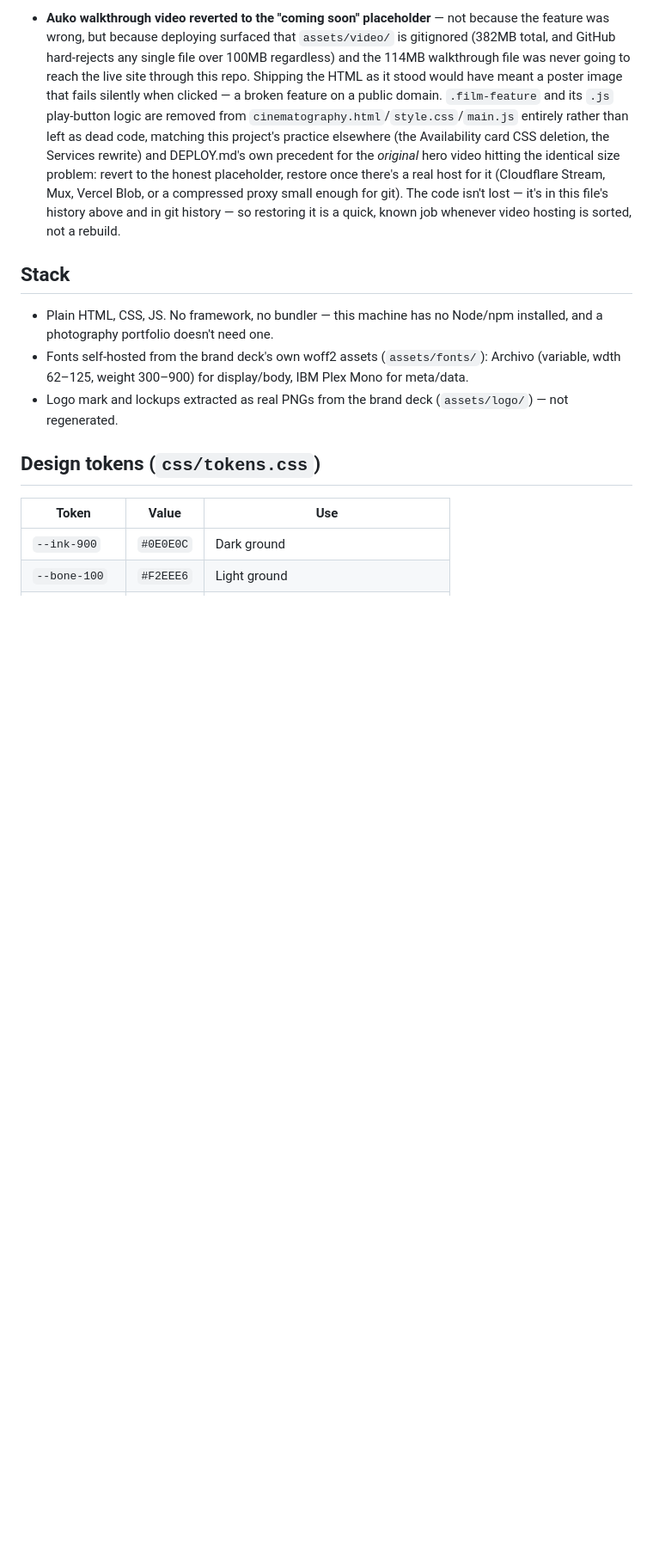
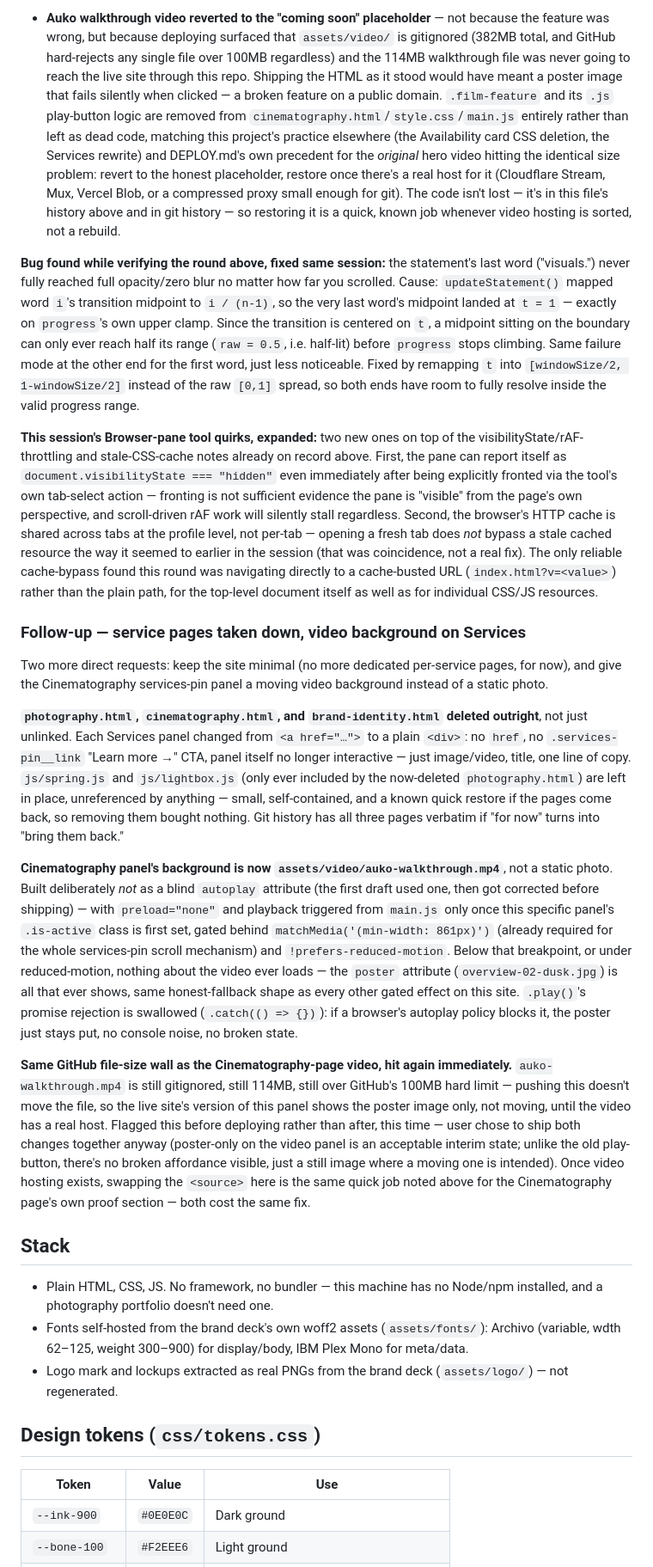
Before and after one commit to willk217/faifo-studio, a Markdown page: DESIGN.md, the part around the change. Shown at 86% size. GitHub-like rendering; blank space fills up the shorter version.

Commit message:
Document service-page removal, video background, and word-reveal bug fix

```diff
--- a/DESIGN.md
+++ b/DESIGN.md
@@ -134,6 +134,20 @@ Two more direct requests right after the round above:
 
 - **Auko walkthrough video reverted to the "coming soon" placeholder** — not because the feature was wrong, but because deploying surfaced that `assets/video/` is gitignored (382MB total, and GitHub hard-rejects any single file over 100MB regardless) and the 114MB walkthrough file was never going to reach the live site through this repo. Shipping the HTML as it stood would have meant a poster image that fails silently when clicked — a broken feature on a public domain. `.film-feature` and its `.js` play-button logic are removed from `cinematography.html`/`style.css`/`main.js` entirely rather than left as dead code, matching this project's practice elsewhere (the Availability card CSS deletion, the Services rewrite) and DEPLOY.md's own precedent for the *original* hero video hitting the identical size problem: revert to the honest placeholder, restore once there's a real host for it (Cloudflare Stream, Mux, Vercel Blob, or a compressed proxy small enough for git). The code isn't lost — it's in this file's history above and in git history — so restoring it is a quick, known job whenever video hosting is sorted, not a rebuild.
 
+**Bug found while verifying the round above, fixed same session:** the statement's last word ("visuals.") never fully reached full opacity/zero blur no matter how far you scrolled. Cause: `updateStatement()` mapped word `i`'s transition midpoint to `i / (n-1)`, so the very last word's midpoint landed at `t = 1` — exactly on `progress`'s own upper clamp. Since the transition is centered on `t`, a midpoint sitting on the boundary can only ever reach half its range (`raw = 0.5`, i.e. half-lit) before `progress` stops climbing. Same failure mode at the other end for the first word, just less noticeable. Fixed by remapping `t` into `[windowSize/2, 1-windowSize/2]` instead of the raw `[0,1]` spread, so both ends have room to fully resolve inside the valid progress range.
+
+**This session's Browser-pane tool quirks, expanded:** two new ones on top of the visibilityState/rAF-throttling and stale-CSS-cache notes already on record above. First, the pane can report itself as `document.visibilityState === "hidden"` even immediately after being explicitly fronted via the tool's own tab-select action — fronting is not sufficient evidence the pane is "visible" from the page's own perspective, and scroll-driven rAF work will silently stall regardless. Second, the browser's HTTP cache is shared across tabs at the profile level, not per-tab — opening a fresh tab does *not* bypass a stale cached resource the way it seemed to earlier in the session (that was coincidence, not a real fix). The only reliable cache-bypass found this round was navigating directly to a cache-busted URL (`index.html?v=<value>`) rather than the plain path, for the top-level document itself as well as for individual CSS/JS resources.
+
+### Follow-up — service pages taken down, video background on Services
+
+Two more direct requests: keep the site minimal (no more dedicated per-service pages, for now), and give the Cinematography services-pin panel a moving video background instead of a static photo.
+
+**`photography.html`, `cinematography.html`, and `brand-identity.html` deleted outright**, not just unlinked. Each Services panel changed from `<a href="…">` to a plain `<div>`: no `href`, no `.services-pin__link` "Learn more →" CTA, panel itself no longer interactive — just image/video, title, one line of copy. `js/spring.js` and `js/lightbox.js` (only ever included by the now-deleted `photography.html`) are left in place, unreferenced by anything — small, self-contained, and a known quick restore if the pages come back, so removing them bought nothing. Git history has all three pages verbatim if "for now" turns into "bring them back."
+
+**Cinematography panel's background is now `assets/video/auko-walkthrough.mp4`**, not a static photo. Built deliberately *not* as a blind `autoplay` attribute (the first draft used one, then got corrected before shipping) — with `preload="none"` and playback triggered from `main.js` only once this specific panel's `.is-active` class is first set, gated behind `matchMedia('(min-width: 861px)')` (already required for the whole services-pin scroll mechanism) and `!prefers-reduced-motion`. Below that breakpoint, or under reduced-motion, nothing about the video ever loads — the `poster` attribute (`overview-02-dusk.jpg`) is all that ever shows, same honest-fallback shape as every other gated effect on this site. `.play()`'s promise rejection is swallowed (`.catch(() => {})`): if a browser's autoplay policy blocks it, the poster just stays put, no console noise, no broken state.
+
+**Same GitHub file-size wall as the Cinematography-page video, hit again immediately.** `auko-walkthrough.mp4` is still gitignored, still 114MB, still over GitHub's 100MB hard limit — pushing this doesn't move the file, so the live site's version of this panel shows the poster image only, not moving, until the video has a real host. Flagged this before deploying rather than after, this time — user chose to ship both changes together anyway (poster-only on the video panel is an acceptable interim state; unlike the old play-button, there's no broken affordance visible, just a still image where a moving one is intended). Once video hosting exists, swapping the `<source>` here is the same quick job noted above for the Cinematography page's own proof section — both cost the same fix.
+
 ## Stack
 
 - Plain HTML, CSS, JS. No framework, no bundler — this machine has no Node/npm installed, and a photography portfolio doesn't need one.
```
